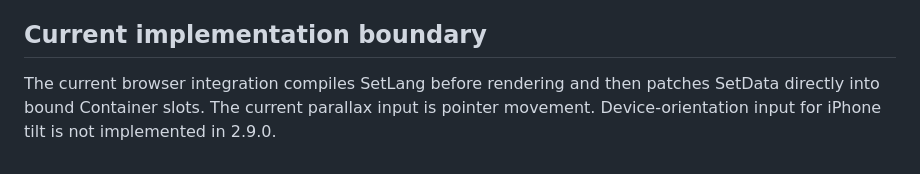
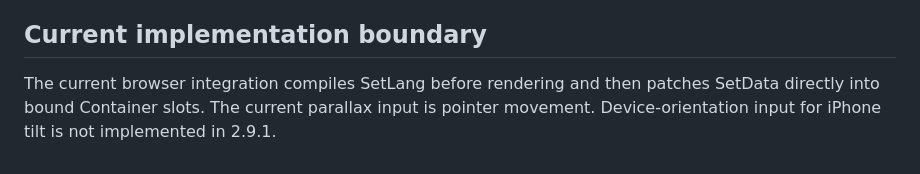
Before and after one commit to vatocalipsis-code/P.Code, a Markdown page: docs/ARCHITECTURE.md, the part around the change. GitHub-like rendering.

Commit message:
docs: update architecture release reference

```diff
--- a/docs/ARCHITECTURE.md
+++ b/docs/ARCHITECTURE.md
@@ -93,4 +93,4 @@ A new structural object type is not a property extension. It belongs to a new Pl
 
 ## Current implementation boundary
 
-The current browser integration compiles SetLang before rendering and then patches SetData directly into bound Container slots. The current parallax input is pointer movement. Device-orientation input for iPhone tilt is not implemented in 2.9.0.
+The current browser integration compiles SetLang before rendering and then patches SetData directly into bound Container slots. The current parallax input is pointer movement. Device-orientation input for iPhone tilt is not implemented in 2.9.1.
```
